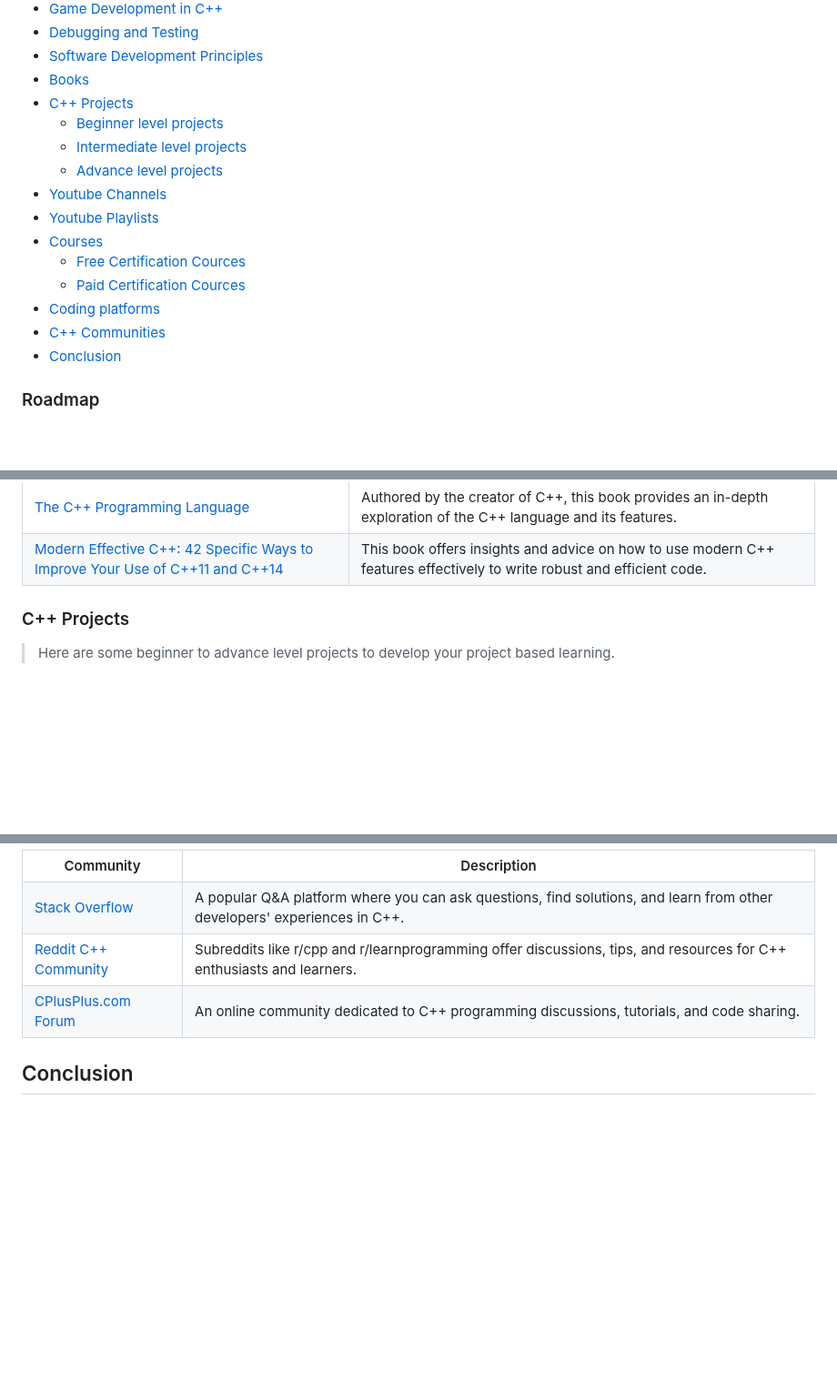
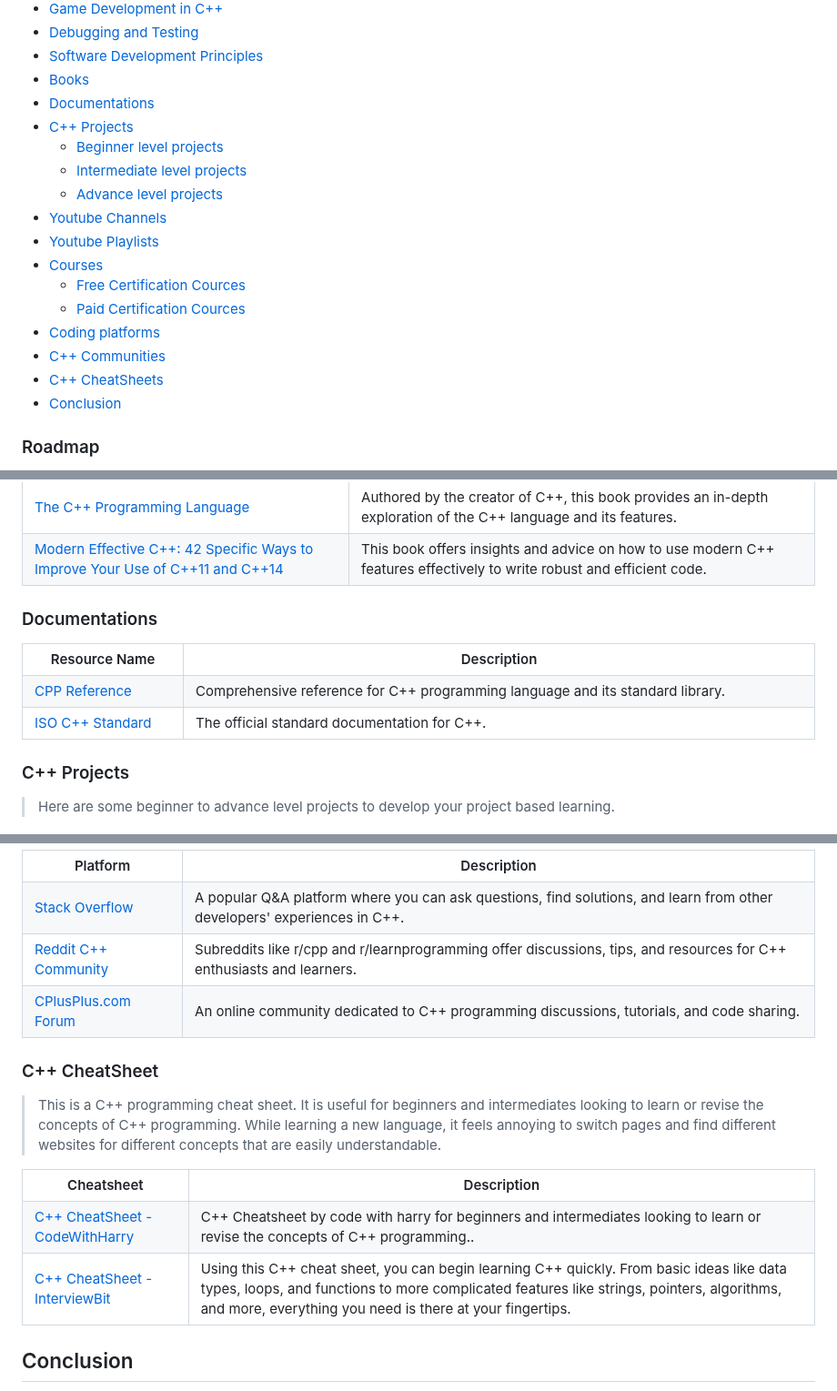
Before and after one commit to jfmartinz/ResourceHub, a Markdown page: Programming Languages/C++/readme.md, 3 parts joined by grey strips. Shown at 91% size. GitHub-like rendering; blank space fills up the shorter version.

Commit message:
Updated C++ resources

```diff
--- a/Programming Languages/C++/readme.md
+++ b/Programming Languages/C++/readme.md
@@ -34,6 +34,7 @@ This section is a curated collection of valuable C++ resources for absolute begi
 - [Debugging and Testing](#debugging-and-testing)
 - [Software Development Principles](#software-development-principles)
 - [Books](#books)
+- [Documentations](#documentations)
 - [C++ Projects](#c-projects)
   - [Beginner level projects](#beginner-level-projects)
   - [Intermediate level projects](#intermediate-level-projects)
@@ -45,6 +46,7 @@ This section is a curated collection of valuable C++ resources for absolute begi
   - [Paid Certification Cources](#paid-certification-courses)
 - [Coding platforms](#coding-platforms-for-c)
 - [C++ Communities](#c-communities)
+- [C++ CheatSheets](#c-cheatsheet)
 - [Conclusion](#conclusion)
 
 ### Roadmap
@@ -971,6 +973,24 @@ Writing to Files File Streams input and output operations in C++.</td>
 </table>
 
 
+### Documentations
+
+<table width="100%">
+  <tr>
+    <th>Resource Name</th>
+    <th>Description</th>
+  </tr>
+  <tr>
+    <td><a href="https://en.cppreference.com/w/cpp">CPP Reference</a></td>
+    <td>Comprehensive reference for C++ programming language and its standard library.</td>
+  </tr>
+  <tr>
+    <td><a href="https://isocpp.org/std/the-standard">ISO C++ Standard</a></td>
+    <td>The official standard documentation for C++.</td>
+  </tr>
+</table>
+
+
 
 ### C++ Projects
 > Here are some beginner to advance level projects to develop your project based learning.
@@ -1413,5 +1434,5 @@ Writing to Files File Streams input and output operations in C++.</td>
   <tr>
-    <th>Community</th>
+    <th>Platform</th>
     <th>Description</th>
   </tr>
   <tr>
@@ -1428,6 +1449,25 @@ Writing to Files File Streams input and output operations in C++.</td>
   </tr>
 </table>
 
+### C++ CheatSheet
+> This is a C++ programming cheat sheet. It is useful for beginners and intermediates looking to learn or revise the concepts of C++ programming. While learning a new language, it feels annoying to switch pages and find different websites for different concepts that are easily understandable.
+
+<table width="100%">
+  <tr>
+    <th>Cheatsheet</th>
+    <th>Description</th>
+  </tr>
+    <tr>
+    <td><a href="https://www.codewithharry.com/blogpost/cpp-cheatsheet/#google_vignette">C++ CheatSheet - CodeWithHarry</a></td>
+    <td> C++ Cheatsheet by code with harry for beginners and intermediates looking to learn or revise the concepts of C++ programming..</td>
+  </tr>
+      <tr>
+    <td><a href="https://www.interviewbit.com/cpp-cheat-sheet/">C++ CheatSheet - InterviewBit</a></td>
+    <td>Using this C++ cheat sheet, you can begin learning C++ quickly. From basic ideas like data types, loops, and functions to more complicated features like strings, pointers, algorithms, and more, everything you need is there at your fingertips.</td>
+  </tr>
+</table>
+
+
 ## Conclusion
 
 C++ is a powerful and versatile programming language with a wide range of resources available for learning and development. Whether you're a beginner looking to grasp the fundamentals or an experienced programmer aiming to master advanced concepts, the resources listed above can guide you on your journey.
```
Also changed, not shown: other parts of Programming Languages/C++/readme.md (+4 -3 lines).
